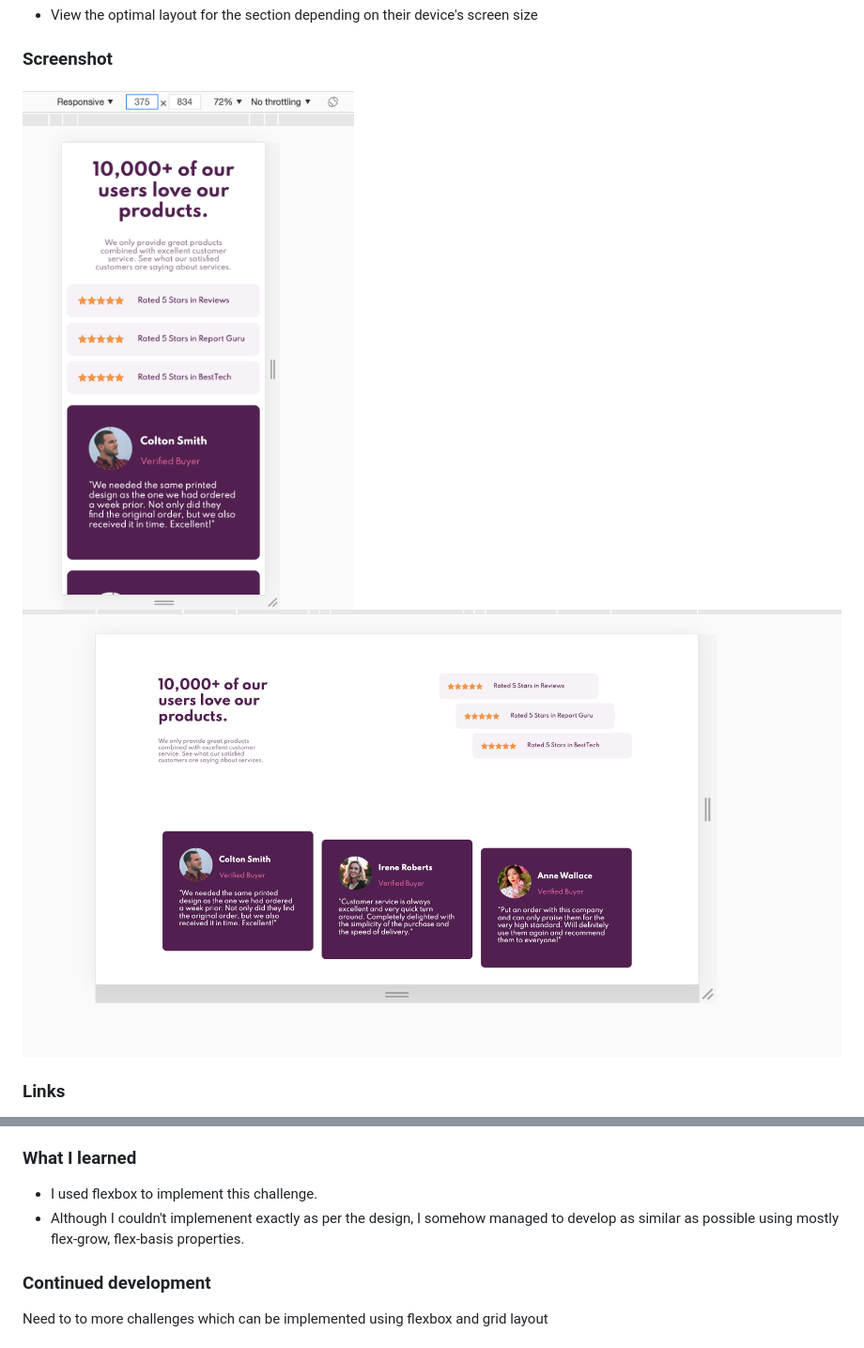
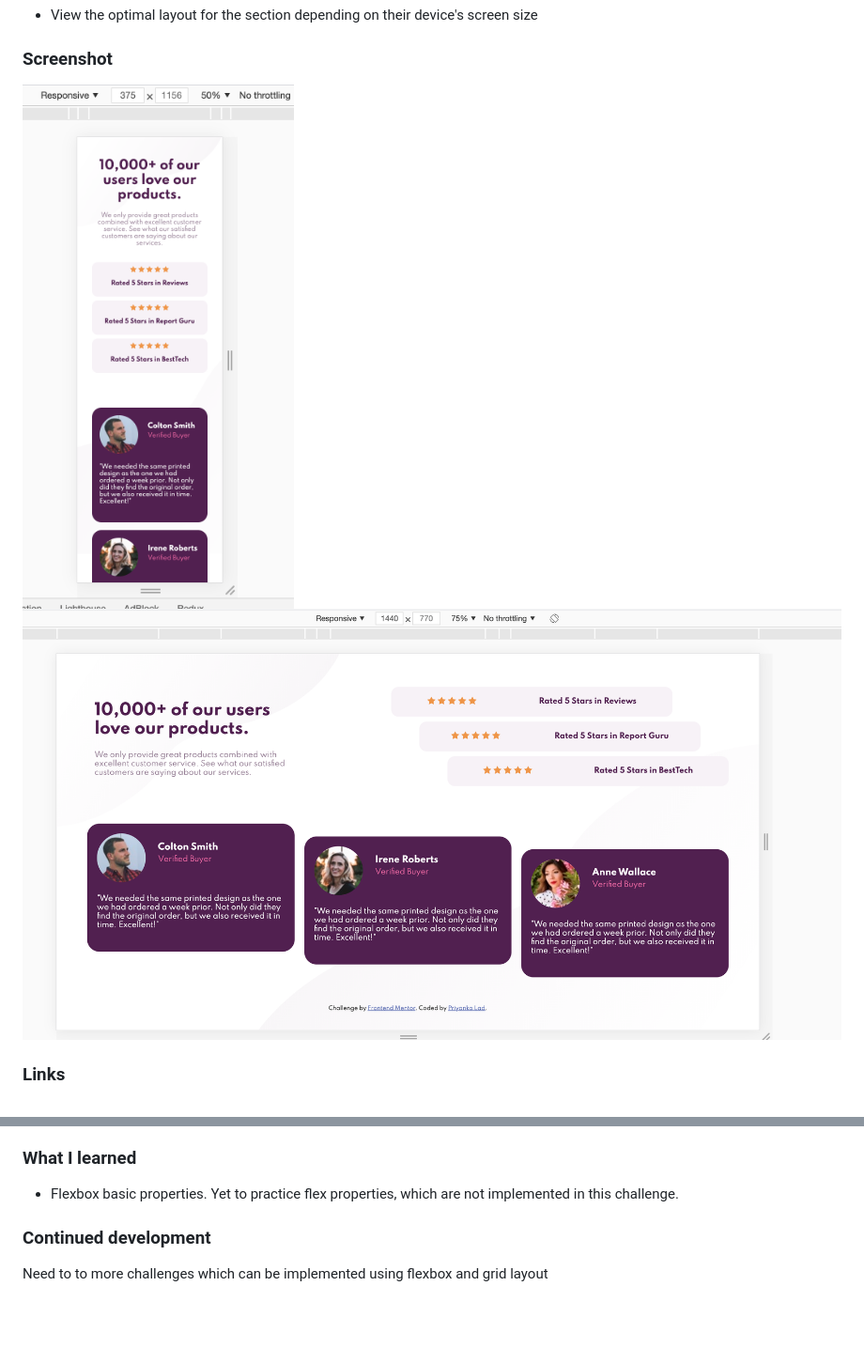
Before and after one commit to priyankalad/social-proof-section, a Markdown page: README.md, 2 parts joined by grey strips. Shown: that part at 94% size. Rendered like a GitHub page; pictures changed too: screenshots/desktop.png (deleted), screenshots/desktop1.png (added), screenshots/mobile.png (deleted); blank space fills up the shorter version.

Commit message:
reimplemented the whole challenge

```diff
--- a/README.md
+++ b/README.md
@@ -25,8 +25,8 @@ Users should be able to:
 
 ### Screenshot
 
-![mobile](./screenshots/mobile.png)
-![desktop](./screenshots/desktop.png)
+![mobile](./screenshots/mobile1.png)
+![desktop](./screenshots/desktop1.png)
 
 ### Links
 
@@ -44,8 +44,7 @@ Users should be able to:
 
 ### What I learned
 
-- I used flexbox to implement this challenge.
-- Although I couldn't implemenent exactly as per the design, I somehow managed to develop as similar as possible using mostly flex-grow, flex-basis properties.
+- Flexbox basic properties. Yet to practice flex properties, which are not implemented in this challenge.
 
 ### Continued development
 
```
Also changed, not shown: 4 other files.
